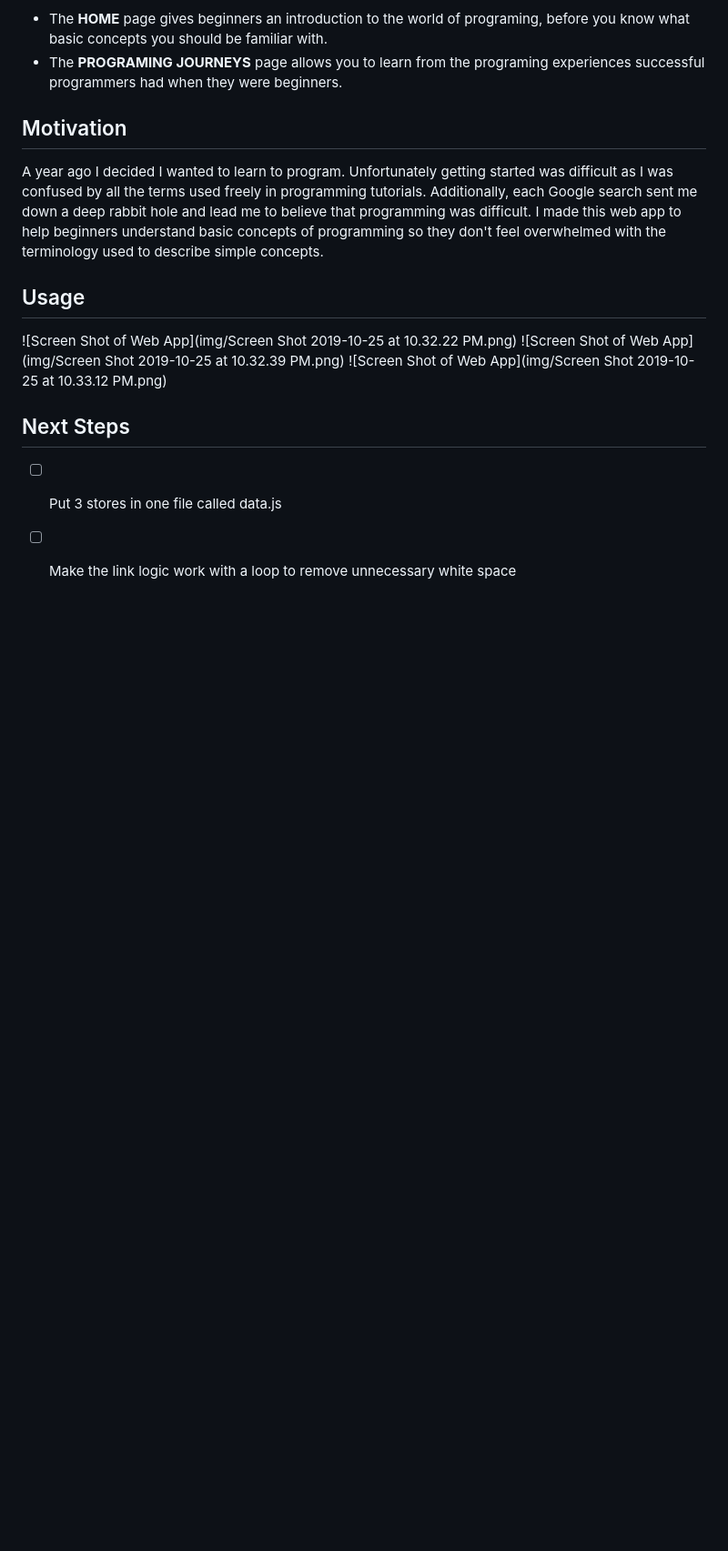
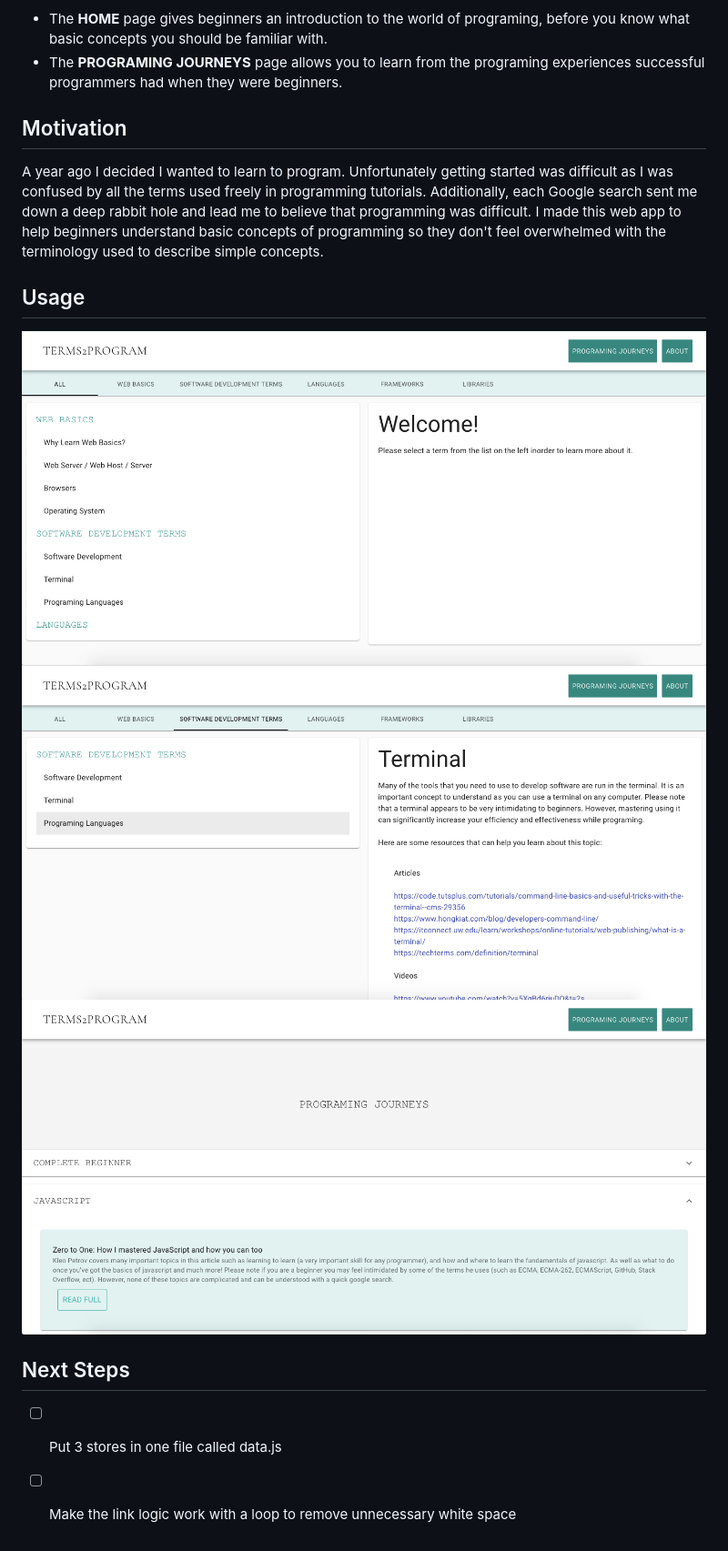
Before and after one commit to kristina-arezina/terms-2-program, a Markdown page: README.md, the part around the change. Shown at 91% size. Rendered like a GitHub page; blank space fills up the shorter version.

Commit message:
changed the image naming

```diff
--- a/README.md
+++ b/README.md
@@ -12,9 +12,9 @@ understand basic concepts of programming so they don't feel overwhelmed with the
 simple concepts.
 
 ## Usage
-![Screen Shot of Web App](img/Screen Shot 2019-10-25 at 10.32.22 PM.png)
-![Screen Shot of Web App](img/Screen Shot 2019-10-25 at 10.32.39 PM.png)
-![Screen Shot of Web App](img/Screen Shot 2019-10-25 at 10.33.12 PM.png)
+![Screen Shot of Web App](img/explain1.png)
+![Screen Shot of Web App](img/explain2.png)
+![Screen Shot of Web App](img/explain3.png)
 
 ## Next Steps
 
```
Also changed, not shown: img/explain1.png (renamed from img/Screen Shot 2019-10-25 at 10.32.22 PM.png), img/explain2.png (renamed from img/Screen Shot 2019-10-25 at 10.32.39 PM.png), img/explain3.png (renamed from img/Screen Shot 2019-10-25 at 10.33.12 PM.png).
